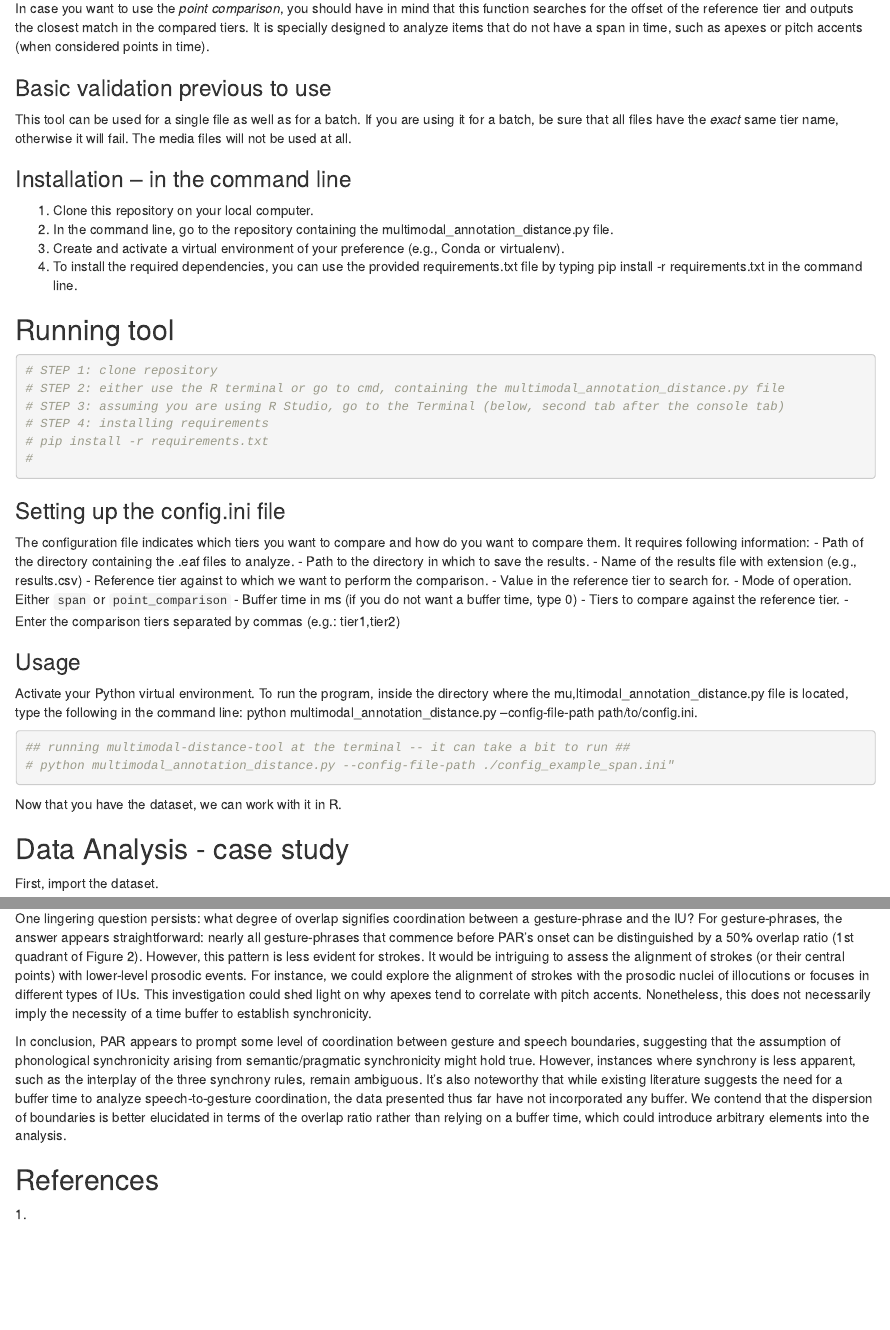
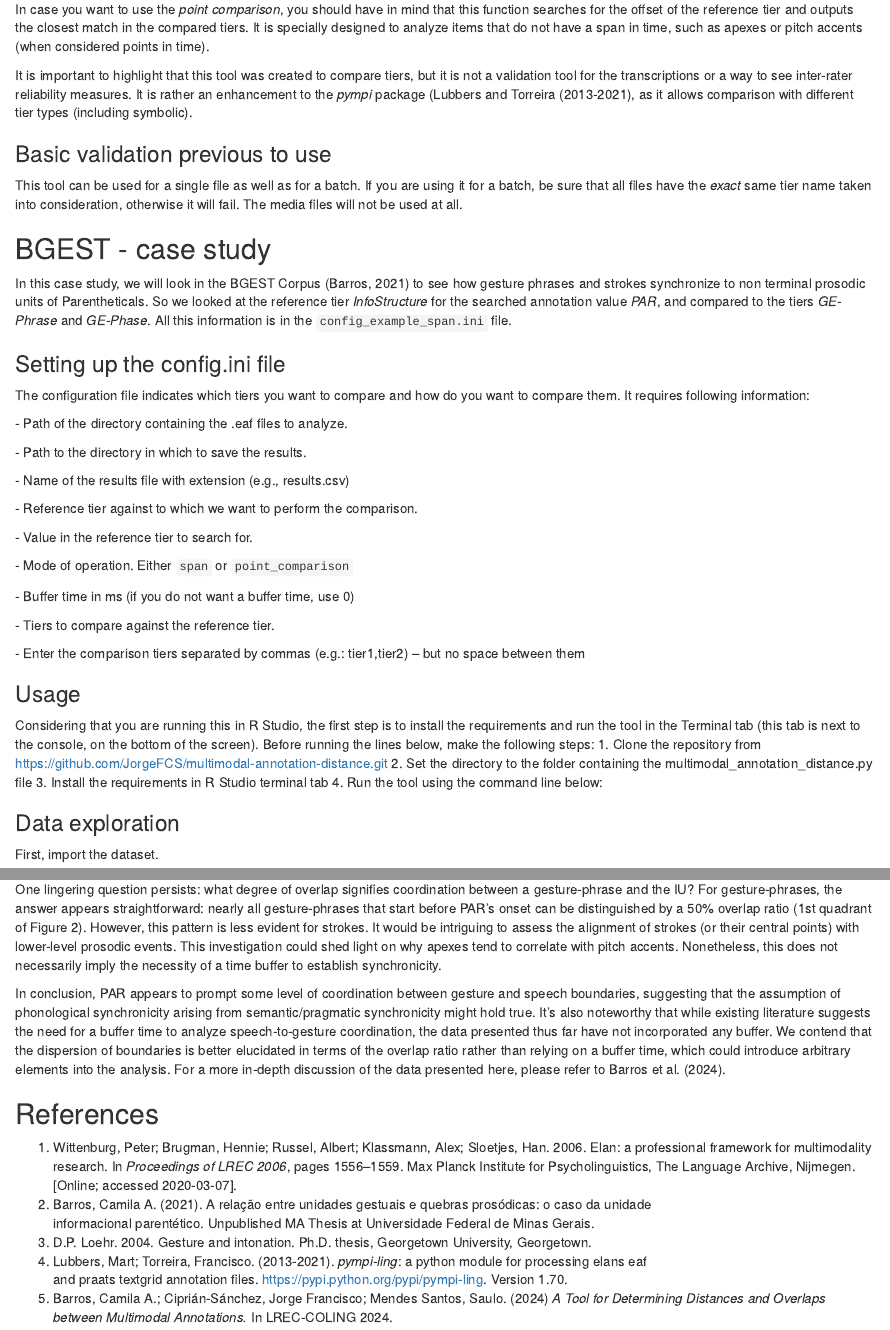
Before and after one commit to cab-txt/module-distances, an R Markdown document (multimodal-annotation-tool-R.Rmd): the page in a window 1100 px wide, from 700 px down before the commit and from 680 px down after it, so that both start at the same text, and a second part further down, joined at a grey line. Rendered offline with R 4.5, knitr and Pandoc, with nearby package versions; some code elsewhere in the file could not run offline.

Commit message:
Update multimodal-annotation-tool-R.Rmd
Last details and citations

````diff
--- a/multimodal-annotation-tool-R.Rmd
+++ b/multimodal-annotation-tool-R.Rmd
@@ -27,43 +27,55 @@ We will use the span comparison in this tutorial. The *span comparison* takes th
 
 In case you want to use the *point comparison*, you should have in mind that this function searches for the offset of the reference tier and outputs the closest match in the compared tiers. It is specially designed to analyze items that do not have a span in time, such as apexes or pitch accents (when considered points in time).
 
+It is important to highlight that this tool was created to compare tiers, but it is not a validation tool for the transcriptions or a way to see inter-rater reliability measures. It is rather an enhancement to the *pympi* package (Lubbers and Torreira (2013-2021), as it allows comparison with different tier types (including symbolic).
+
 ### Basic validation previous to use
 
-This tool can be used for a single file as well as for a batch. If you are using it for a batch, be sure that all files have the *exact* same tier name, otherwise it will fail. The media files will not be used at all.
+This tool can be used for a single file as well as for a batch. If you are using it for a batch, be sure that all files have the *exact* same tier name taken into consideration, otherwise it will fail. The media files will not be used at all.
 
-### Installation -- in the command line
+## BGEST - case study
 
-1.  Clone this repository on your local computer.
-2.  In the command line, go to the repository containing the multimodal_annotation_distance.py file.
-3.  Create and activate a virtual environment of your preference (e.g., Conda or virtualenv).
-4.  To install the required dependencies, you can use the provided requirements.txt file by typing pip install -r requirements.txt in the command line.
-
-## Running tool
-```{r using terminal}
-# STEP 1: clone repository
-# STEP 2: either use the R terminal or go to cmd, containing the multimodal_annotation_distance.py file
-# STEP 3: assuming you are using R Studio, go to the Terminal (below, second tab after the console tab)
-# STEP 4: installing requirements
-# pip install -r requirements.txt
-#
-```
+In this case study, we will look in the BGEST Corpus (Barros, 2021) to see how gesture phrases and strokes synchronize to non terminal prosodic units of Parentheticals. So we looked at the reference tier *InfoStructure* for the searched annotation value *PAR*, and compared to the tiers *GE-Phrase* and *GE-Phase*. All this information is in the `config_example_span.ini` file.
 
 ### Setting up the config.ini file
 
-The configuration file indicates which tiers you want to compare and how do you want to compare them. It requires following information: - Path of the directory containing the .eaf files to analyze. - Path to the directory in which to save the results. - Name of the results file with extension (e.g., results.csv) - Reference tier against to which we want to perform the comparison. - Value in the reference tier to search for. - Mode of operation. Either `span` or `point_comparison` - Buffer time in ms (if you do not want a buffer time, type 0) - Tiers to compare against the reference tier. - Enter the comparison tiers separated by commas (e.g.: tier1,tier2)
+The configuration file indicates which tiers you want to compare and how do you want to compare them. It requires following information:
+
+\- Path of the directory containing the .eaf files to analyze.
+
+\- Path to the directory in which to save the results.
+
+\- Name of the results file with extension (e.g., results.csv)
+
+\- Reference tier against to which we want to perform the comparison.
+
+\- Value in the reference tier to search for.
+
+\- Mode of operation. Either `span` or `point_comparison`
+
+\- Buffer time in ms (if you do not want a buffer time, use 0)
+
+\- Tiers to compare against the reference tier.
+
+\- Enter the comparison tiers separated by commas (e.g.: tier1,tier2) -- but no space between them
 
 ### Usage
 
-Activate your Python virtual environment. To run the program, inside the directory where the mu,ltimodal_annotation_distance.py file is located, type the following in the command line: python multimodal_annotation_distance.py --config-file-path path/to/config.ini.
+Considering that you are running this in R Studio, the first step is to install the requirements and run the tool in the Terminal tab (this tab is next to the console, on the bottom of the screen). Before running the lines below, make the following steps: 1. Clone the repository from <https://github.com/JorgeFCS/multimodal-annotation-distance.git> 2. Set the directory to the folder containing the multimodal_annotation_distance.py file 3. Install the requirements in R Studio terminal tab 4. Run the tool using the command line below:
 
-```{r running tool}
+```{r running tool, eval=FALSE, warning=FALSE, include=FALSE}
+# STEP 1: clone repository
+# STEP 2: set the directory to the folder containing the multimodal_annotation_distance.py file
+# STEP 3: assuming you are using R Studio, run the following lines in the terminal tab
+## installing requirements
+cd multimodal-annotation-distance
+pip install -r requirements.txt
+
 ## running multimodal-distance-tool at the terminal -- it can take a bit to run ##
-# python multimodal_annotation_distance.py --config-file-path ./config_example_span.ini"
+python multimodal_annotation_distance.py --config-file-path ./config_example_span.ini
 ```
 
-Now that you have the dataset, we can work with it in R.
-
-## Data Analysis - case study
+### Data exploration
 
 First, import the dataset.
 
@@ -82,4 +94,6 @@ span_PAR <- read.csv("H:/2024n1 Envision Box - LREC/multimodal-annotation-distan
 
+
+# It does not directly outputs the data in tidy format.
 ```
 
 The dataset for the *span comparison* should look like this, with following values:
@@ -355,12 +374,16 @@ grid.arrange(stroke_start, stroke_end, ncol = 2, nrow  = 1)
 
 ## Discussion points
 
-One lingering question persists: what degree of overlap signifies coordination between a gesture-phrase and the IU? For gesture-phrases, the answer appears straightforward: nearly all gesture-phrases that commence before PAR's onset can be distinguished by a 50% overlap ratio (1st quadrant of Figure 2). However, this pattern is less evident for strokes. It would be intriguing to assess the alignment of strokes (or their central points) with lower-level prosodic events. For instance, we could explore the alignment of strokes with the prosodic nuclei of illocutions or focuses in different types of IUs. This investigation could shed light on why apexes tend to correlate with pitch accents. Nonetheless, this does not necessarily imply the necessity of a time buffer to establish synchronicity.
+One lingering question persists: what degree of overlap signifies coordination between a gesture-phrase and the IU? For gesture-phrases, the answer appears straightforward: nearly all gesture-phrases that start before PAR's onset can be distinguished by a 50% overlap ratio (1st quadrant of Figure 2). However, this pattern is less evident for strokes. It would be intriguing to assess the alignment of strokes (or their central points) with lower-level prosodic events. This investigation could shed light on why apexes tend to correlate with pitch accents. Nonetheless, this does not necessarily imply the necessity of a time buffer to establish synchronicity.
 
-In conclusion, PAR appears to prompt some level of coordination between gesture and speech boundaries, suggesting that the assumption of phonological synchronicity arising from semantic/pragmatic synchronicity might hold true. However, instances where synchrony is less apparent, such as the interplay of the three synchrony rules, remain ambiguous. It's also noteworthy that while existing literature suggests the need for a buffer time to analyze speech-to-gesture coordination, the data presented thus far have not incorporated any buffer. We contend that the dispersion of boundaries is better elucidated in terms of the overlap ratio rather than relying on a buffer time, which could introduce arbitrary elements into the analysis.
+In conclusion, PAR appears to prompt some level of coordination between gesture and speech boundaries, suggesting that the assumption of phonological synchronicity arising from semantic/pragmatic synchronicity might hold true. It's also noteworthy that while existing literature suggests the need for a buffer time to analyze speech-to-gesture coordination, the data presented thus far have not incorporated any buffer. We contend that the dispersion of boundaries is better elucidated in terms of the overlap ratio rather than relying on a buffer time, which could introduce arbitrary elements into the analysis. For a more in-depth discussion of the data presented here, please refer to Barros et al. (2024).
 
 ## References
 
-1\.
-
-2\.
+1.  Wittenburg, Peter; Brugman, Hennie; Russel, Albert; Klassmann, Alex; Sloetjes, Han. 2006. Elan: a professional framework for multimodality research. In *Proceedings of LREC 2006*, pages 1556--1559. Max Planck Institute for Psycholinguistics, The Language Archive, Nijmegen. [Online; accessed 2020-03-07].
+2.  Barros, Camila A. (2021). A relação entre unidades gestuais e quebras prosódicas: o caso da unidade\
+    informacional parentético. Unpublished MA Thesis at Universidade Federal de Minas Gerais.
+3.  D.P. Loehr. 2004. Gesture and intonation. Ph.D. thesis, Georgetown University, Georgetown.
+4.  Lubbers, Mart; Torreira, Francisco. (2013-2021). *pympi-ling*: a python module for processing elans eaf\
+    and praats textgrid annotation files. <https://pypi.python.org/pypi/pympi-ling>. Version 1.70.
+5.  Barros, Camila A.; Ciprián-Sánchez, Jorge Francisco; Mendes Santos, Saulo. (2024) *A Tool for Determining Distances and Overlaps between Multimodal Annotations.* In LREC-COLING 2024.
````
Also changed, not shown: multimodal-annotation-tool-R.Rmd (15 more changed lines).
